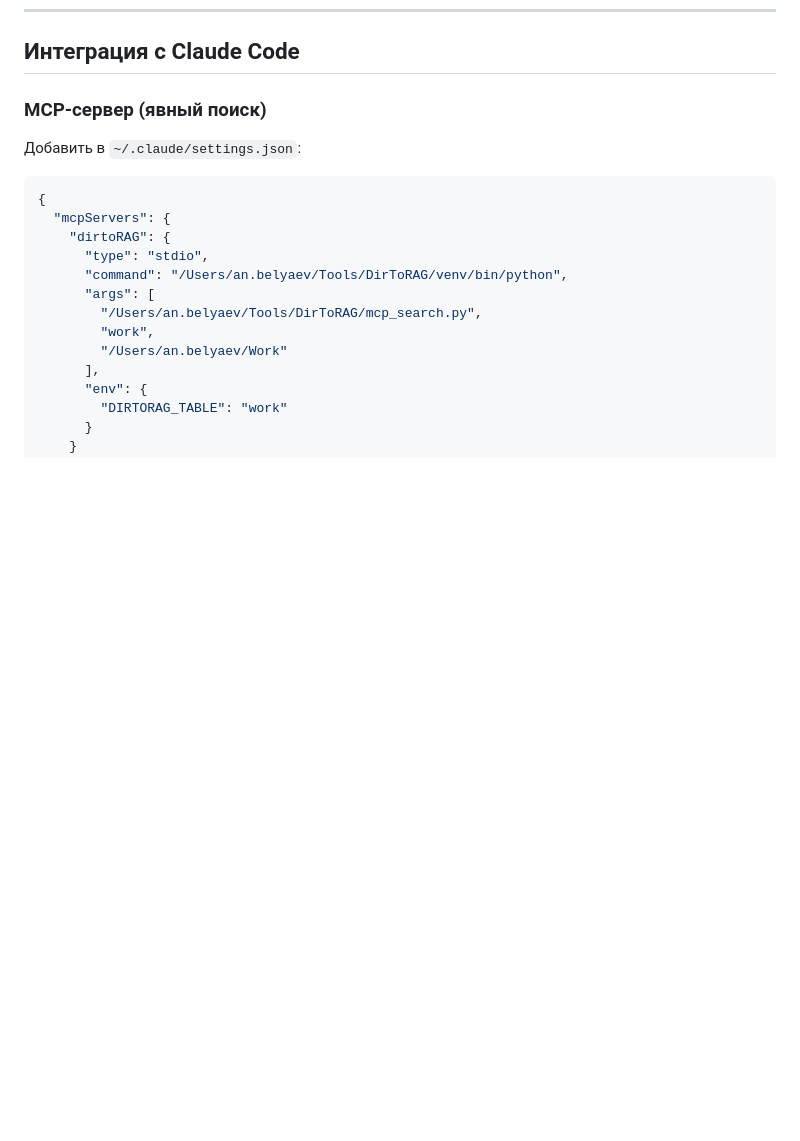
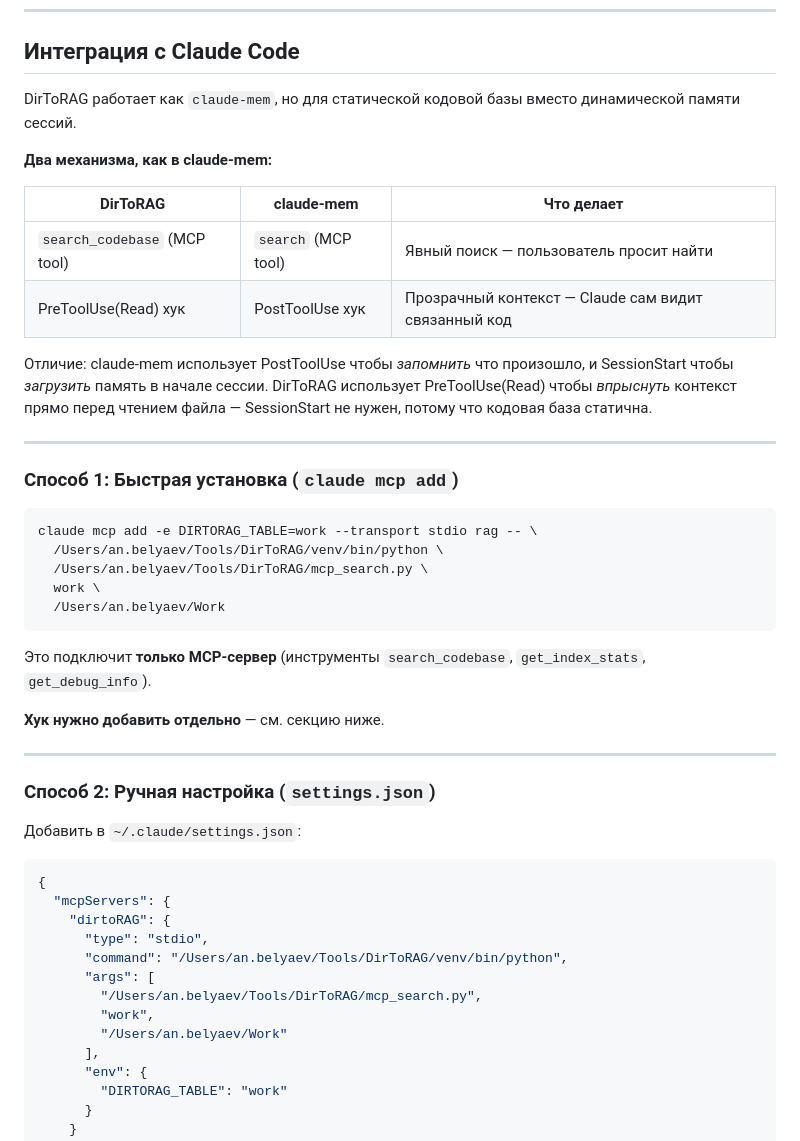
Before and after one commit to pamypas/DirToRAG, a Markdown page: README.md, the part around one of its changes. Drawn GitHub-style; blank space fills up the shorter version.

````diff
--- a/README.md
+++ b/README.md
@@ -87,7 +87,36 @@ relative/path/to/file.py	1735689600.123456
 
 ## Интеграция с Claude Code
 
-### MCP-сервер (явный поиск)
+DirToRAG работает как `claude-mem`, но для статической кодовой базы вместо динамической памяти сессий.
+
+**Два механизма, как в claude-mem:**
+
+| DirToRAG | claude-mem | Что делает |
+|---|---|---|
+| `search_codebase` (MCP tool) | `search` (MCP tool) | Явный поиск — пользователь просит найти |
+| PreToolUse(Read) хук | PostToolUse хук | Прозрачный контекст — Claude сам видит связанный код |
+
+Отличие: claude-mem использует PostToolUse чтобы *запомнить* что произошло, и SessionStart чтобы *загрузить* память в начале сессии. DirToRAG использует PreToolUse(Read) чтобы *впрыснуть* контекст прямо перед чтением файла — SessionStart не нужен, потому что кодовая база статична.
+
+---
+
+### Способ 1: Быстрая установка (`claude mcp add`)
+
+```bash
+claude mcp add -e DIRTORAG_TABLE=work --transport stdio rag -- \
+  /Users/an.belyaev/Tools/DirToRAG/venv/bin/python \
+  /Users/an.belyaev/Tools/DirToRAG/mcp_search.py \
+  work \
+  /Users/an.belyaev/Work
+```
+
+Это подключит **только MCP-сервер** (инструменты `search_codebase`, `get_index_stats`, `get_debug_info`).
+
+**Хук нужно добавить отдельно** — см. секцию ниже.
+
+---
+
+### Способ 2: Ручная настройка (`settings.json`)
 
 Добавить в `~/.claude/settings.json`:
 
````
Also changed, not shown: other parts of README.md (+28 -8 lines).
